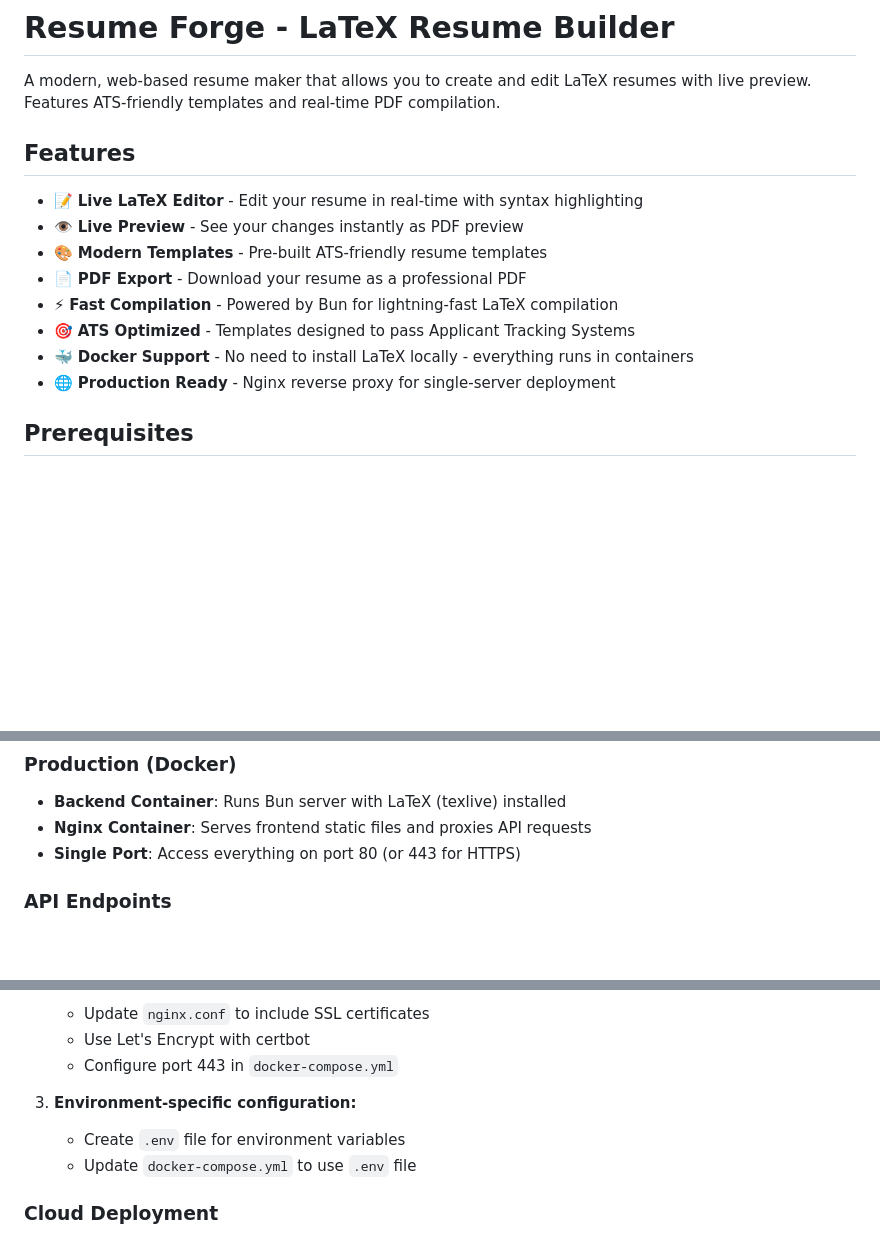
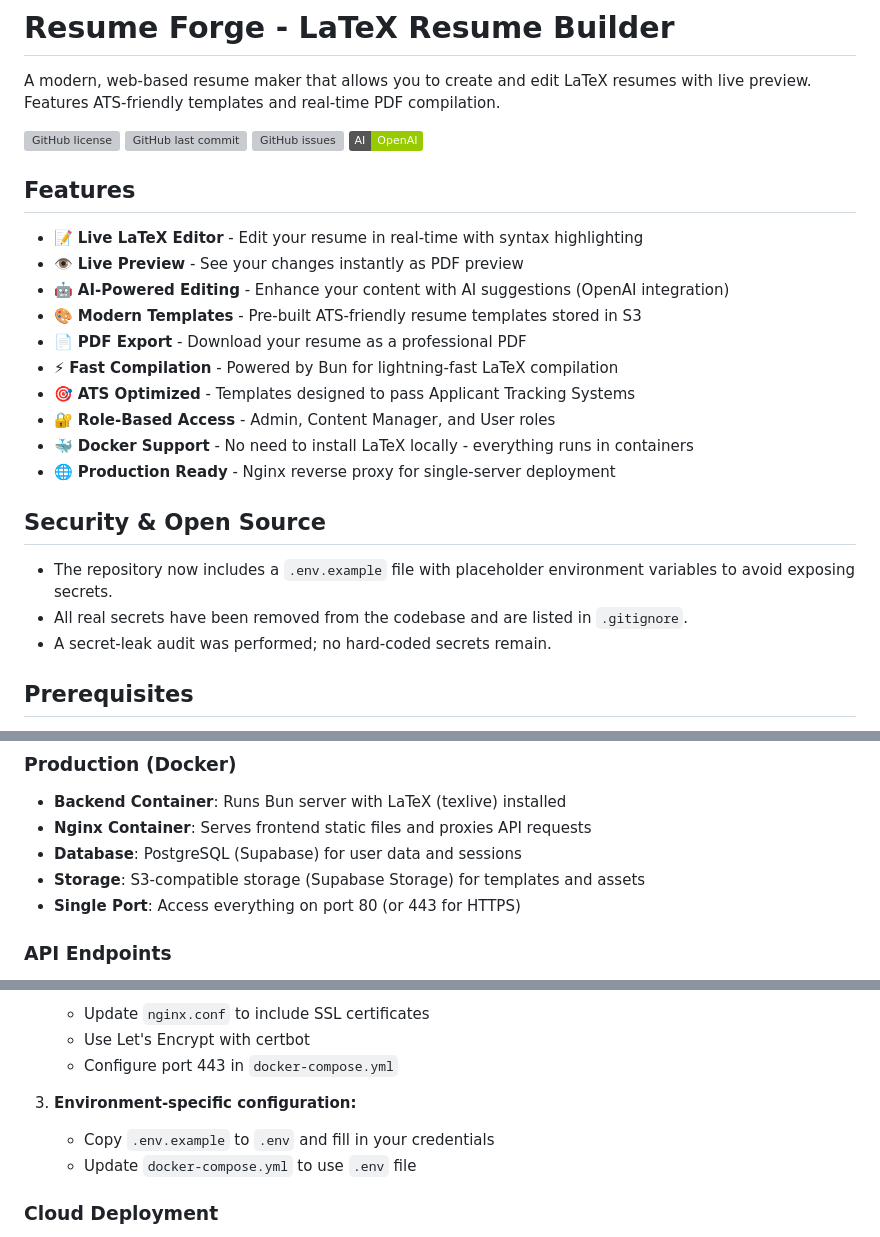
Before and after one commit to AakashDhanyamraju/resumeForge, a Markdown page: README.md, 3 parts joined by grey strips. Rendered like a GitHub page; badges without logos; blank space fills up the shorter version; grey boxes are pictures that could not be loaded.

Commit message:
Update README with project details, badges, and features

```diff
--- a/README.md
+++ b/README.md
@@ -1,17 +1,30 @@
 # Resume Forge - LaTeX Resume Builder
 
 A modern, web-based resume maker that allows you to create and edit LaTeX resumes with live preview. Features ATS-friendly templates and real-time PDF compilation.
+
+![GitHub license](https://img.shields.io/github/license/AakashDhanyamraju/resumeForge)
+![GitHub last commit](https://img.shields.io/github/last-commit/AakashDhanyamraju/resumeForge)
+![GitHub issues](https://img.shields.io/github/issues/AakashDhanyamraju/resumeForge)
+![OpenAI](https://img.shields.io/badge/AI-OpenAI-green)
 
 ## Features
 
 - 📝 **Live LaTeX Editor** - Edit your resume in real-time with syntax highlighting
 - 👁️ **Live Preview** - See your changes instantly as PDF preview
-- 🎨 **Modern Templates** - Pre-built ATS-friendly resume templates
+- 🤖 **AI-Powered Editing** - Enhance your content with AI suggestions (OpenAI integration)
+- 🎨 **Modern Templates** - Pre-built ATS-friendly resume templates stored in S3
 - 📄 **PDF Export** - Download your resume as a professional PDF
 - ⚡ **Fast Compilation** - Powered by Bun for lightning-fast LaTeX compilation
 - 🎯 **ATS Optimized** - Templates designed to pass Applicant Tracking Systems
+- 🔐 **Role-Based Access** - Admin, Content Manager, and User roles
 - 🐳 **Docker Support** - No need to install LaTeX locally - everything runs in containers
 - 🌐 **Production Ready** - Nginx reverse proxy for single-server deployment
+
+## Security & Open Source
+
+- The repository now includes a `.env.example` file with placeholder environment variables to avoid exposing secrets.
+- All real secrets have been removed from the codebase and are listed in `.gitignore`.
+- A secret‑leak audit was performed; no hard‑coded secrets remain.
 
 ## Prerequisites
 
@@ -134,6 +147,8 @@ resume-maker/
 
 - **Backend Container**: Runs Bun server with LaTeX (texlive) installed
 - **Nginx Container**: Serves frontend static files and proxies API requests
+- **Database**: PostgreSQL (Supabase) for user data and sessions
+- **Storage**: S3-compatible storage (Supabase Storage) for templates and assets
 - **Single Port**: Access everything on port 80 (or 443 for HTTPS)
 
 ### API Endpoints
@@ -216,7 +231,7 @@ docker-compose up -d --build
    - Configure port 443 in `docker-compose.yml`
 
 3. **Environment-specific configuration:**
-   - Create `.env` file for environment variables
+   - Copy `.env.example` to `.env` and fill in your credentials
    - Update `docker-compose.yml` to use `.env` file
 
 ### Cloud Deployment
```
